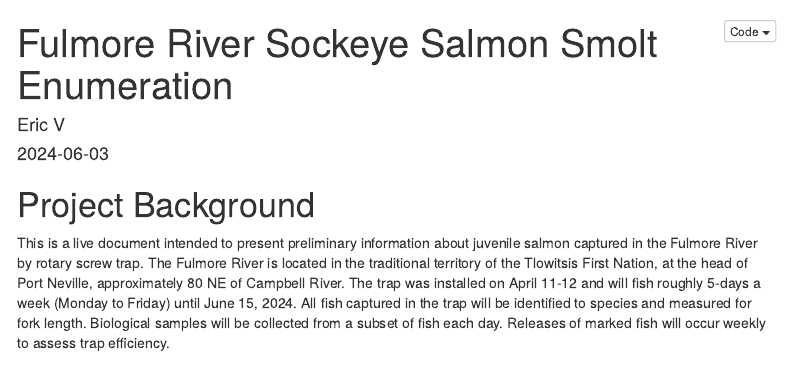
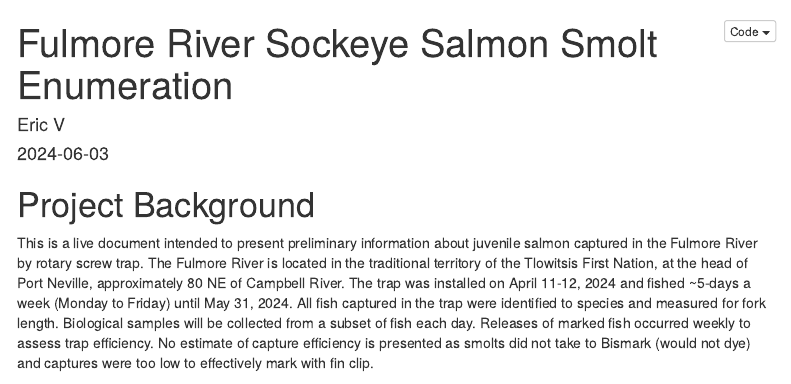
Before and after one commit to biggiefish/Fulmore, an R Markdown document (docs/index.Rmd): the page in a window 1100 px wide, from its top. Rendered offline with R 4.5, knitr and Pandoc, with nearby package versions; some code elsewhere in the file could not run offline; menus at the side of the page are left out.

Commit message:
intro tweak
updated intro to reflect end of program

````diff
--- a/docs/index.Rmd
+++ b/docs/index.Rmd
@@ -16,7 +16,7 @@ knitr::opts_chunk$set(echo = FALSE)
 
 # Project Background
 
-This is a live document intended to present preliminary information about juvenile salmon captured in the Fulmore River by rotary screw trap. The Fulmore River is located in the traditional territory of the Tlowitsis First Nation, at the head of Port Neville, approximately 80 NE of Campbell River. The trap was installed on April 11-12 and will fish roughly 5-days a week (Monday to Friday) until June 15, 2024. All fish captured in the trap will be identified to species and measured for fork length. Biological samples will be collected from a subset of fish each day. Releases of marked fish will occur weekly to assess trap efficiency.
+This is a live document intended to present preliminary information about juvenile salmon captured in the Fulmore River by rotary screw trap. The Fulmore River is located in the traditional territory of the Tlowitsis First Nation, at the head of Port Neville, approximately 80 NE of Campbell River. The trap was installed on April 11-12, 2024 and fished ~5-days a week (Monday to Friday) until May 31, 2024. All fish captured in the trap were identified to species and measured for fork length. Biological samples will be collected from a subset of fish each day. Releases of marked fish occurred weekly to assess trap efficiency. No estimate of capture efficiency is presented as smolts did not take to Bismark (would not dye) and captures were too low to effectively mark with fin clip.
 
 ```{r prepare working environment, echo=FALSE, warning = FALSE, message = FALSE}
 ## Load Packages
````
Also changed, not shown: 1 other file.
